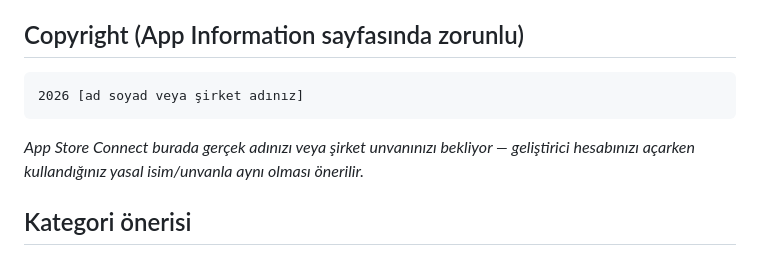
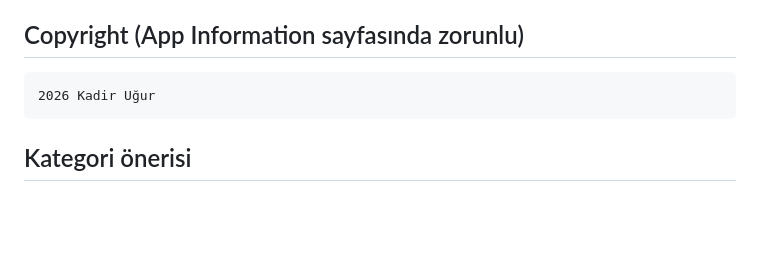
Before and after one commit to kadirugur06/Router, a Markdown page: docs/APP_STORE_LISTING.md, the part around the change. Drawn GitHub-style; blank space fills up the shorter version.

Commit message:
Copyright alanını doldur: 2026 Kadir Uğur

````diff
--- a/docs/APP_STORE_LISTING.md
+++ b/docs/APP_STORE_LISTING.md
@@ -77,12 +77,8 @@ Connect otomatik uyarır.)*
 ## Copyright (App Information sayfasında zorunlu)
 
 ```
-2026 [ad soyad veya şirket adınız]
+2026 Kadir Uğur
 ```
-
-*App Store Connect burada gerçek adınızı veya şirket unvanınızı bekliyor —
-geliştirici hesabınızı açarken kullandığınız yasal isim/unvanla aynı olması
-önerilir.*
 
 ## Kategori önerisi
 
````
